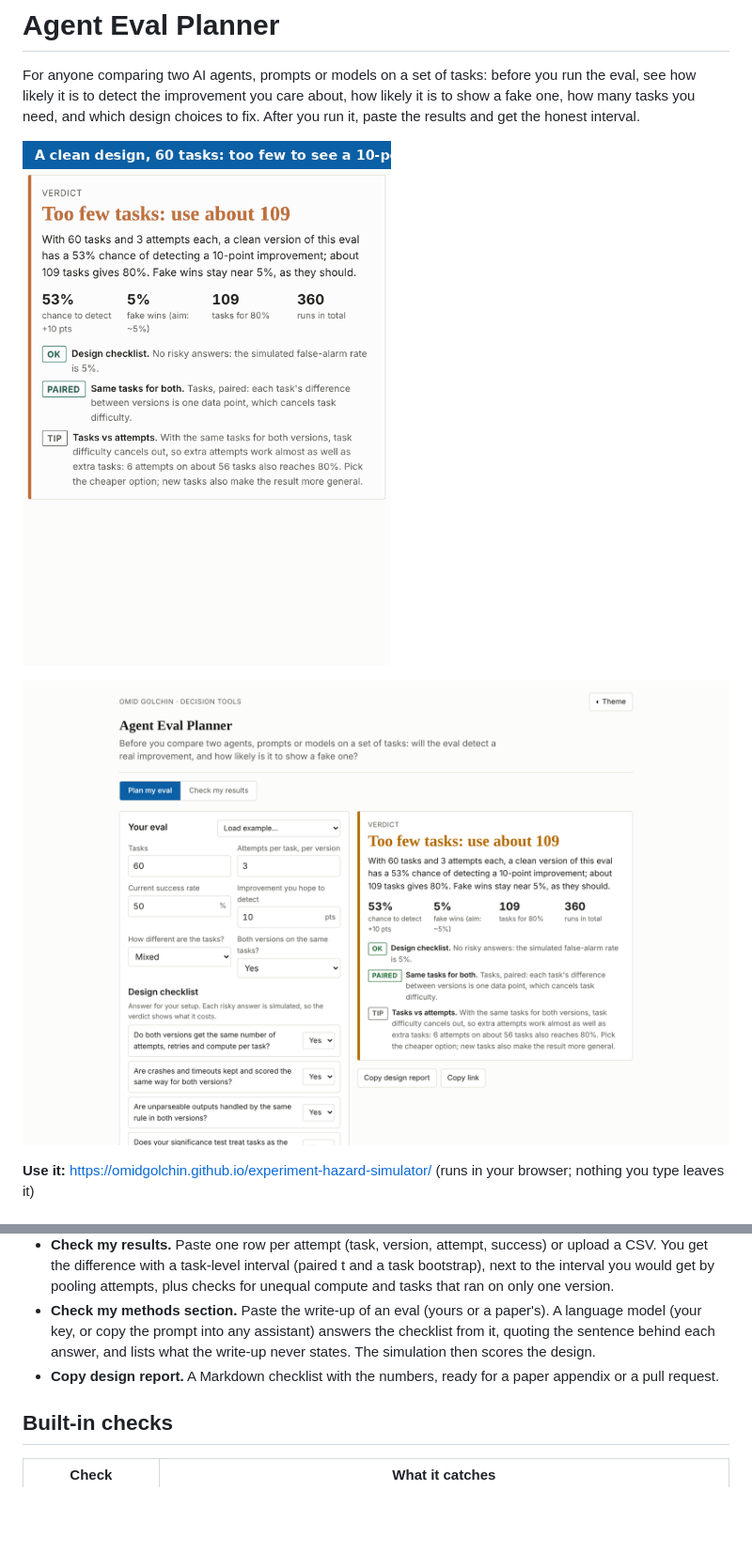
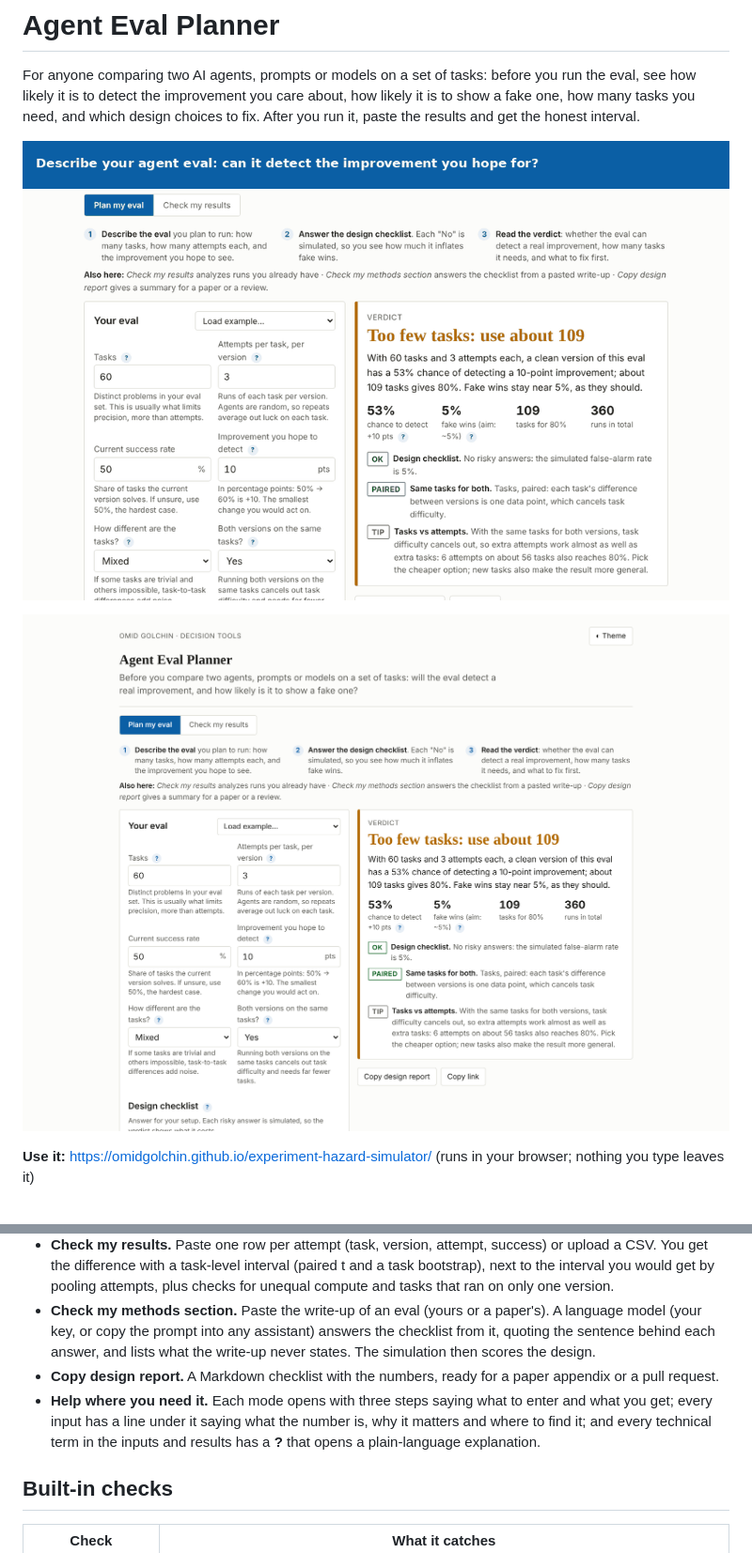
Before and after one commit to omidgolchin/experiment-hazard-simulator, a Markdown page: README.md, 2 parts joined by grey strips. Shown at 94% size. GitHub-like rendering; pictures changed too: docs/hero.gif, docs/screenshots/desktop.png; blank space fills up the shorter version.

Commit message:
Explain every input and checklist item; open Check mode with example runs
Each mode now opens with a three-step guide, every input has a hint saying what the number is and why it matters, and technical terms in inputs and results have a ? that opens a plain-language explanation. Kit v3: explanations, arrow-key tabs, aligned input columns, slanted category labels on crowded charts, one shared list of tools in the footer. README, hero GIF and screenshots match the page.

```diff
--- a/README.md
+++ b/README.md
@@ -2,5 +2,5 @@
 
 For anyone comparing two AI agents, prompts or models on a set of tasks: before you run the eval, see how likely it is to detect the improvement you care about, how likely it is to show a fake one, how many tasks you need, and which design choices to fix. After you run it, paste the results and get the honest interval.
 
-![The planner: a clean design that needs more tasks, then a design with retries for the new version and an unblinded judge, where fake wins jump to near 100%](docs/hero.gif)
+![The planner on three eval designs (a small benchmark; retries for the new version and an unblinded judge, where fake wins jump; separate task sets with pooled attempts), the explanation behind one checklist item, and the results checker](docs/hero.gif)
 
@@ -14,6 +14,7 @@ For anyone comparing two AI agents, prompts or models on a set of tasks: before
 - **Check my results.** Paste one row per attempt (task, version, attempt, success) or upload a CSV. You get the difference with a task-level interval (paired t and a task bootstrap), next to the interval you would get by pooling attempts, plus checks for unequal compute and tasks that ran on only one version.
 - **Check my methods section.** Paste the write-up of an eval (yours or a paper's). A language model (your key, or copy the prompt into any assistant) answers the checklist from it, quoting the sentence behind each answer, and lists what the write-up never states. The simulation then scores the design.
 - **Copy design report.** A Markdown checklist with the numbers, ready for a paper appendix or a pull request.
+- **Help where you need it.** Each mode opens with three steps saying what to enter and what you get; every input has a line under it saying what the number is, why it matters and where to find it; and every technical term in the inputs and results has a **?** that opens a plain-language explanation.
 
 ## Built-in checks
 
```
Also changed, not shown: other parts of README.md (+1 -1 lines), docs/screenshots/phone.png, 4 other files.
